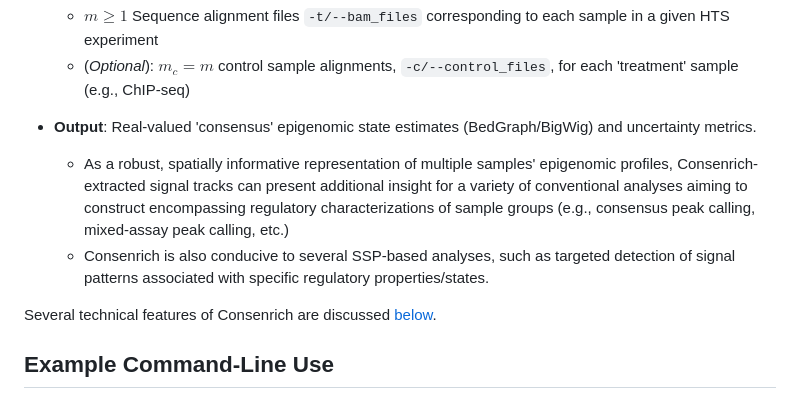
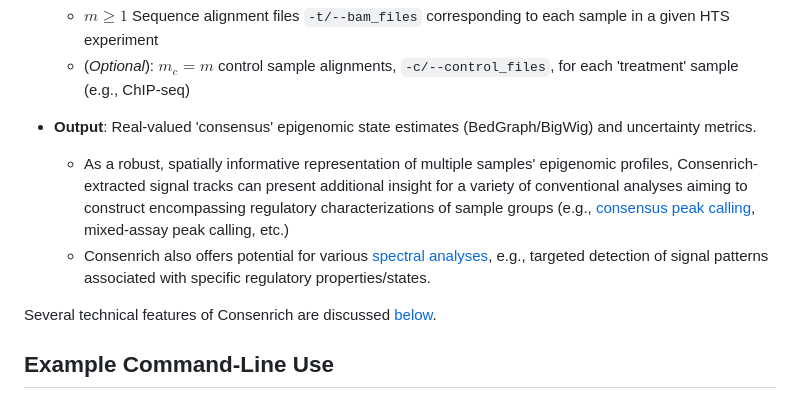
Before and after one commit to nolan-h-hamilton/Consenrich, a Markdown page: README.md, the part around the change. Rendered like a GitHub page.

```diff
--- a/README.md
+++ b/README.md
@@ -11,8 +11,8 @@
   * (*Optional*): $m_c = m$ control sample alignments, `-c/--control_files`, for each 'treatment' sample (e.g., ChIP-seq)
 
 * **Output**: Real-valued 'consensus' epigenomic state estimates (BedGraph/BigWig) and uncertainty metrics.
-  * As a robust, spatially informative representation of multiple samples' epigenomic profiles, Consenrich-extracted signal tracks can present additional insight for a variety of conventional analyses aiming to construct encompassing regulatory characterizations of sample groups (e.g., consensus peak calling, mixed-assay peak calling, etc.)
-  * Consenrich is also conducive to several SSP-based analyses, such as targeted detection of signal patterns associated with specific regulatory properties/states.
+  * As a robust, spatially informative representation of multiple samples' epigenomic profiles, Consenrich-extracted signal tracks can present additional insight for a variety of conventional analyses aiming to construct encompassing regulatory characterizations of sample groups (e.g., [consensus peak calling](docs/peaks_demo.png), mixed-assay peak calling, etc.)
+  * Consenrich also offers potential for various [spectral analyses](docs/filter_comparison.png), e.g., targeted detection of signal patterns associated with specific regulatory properties/states.
 
 Several technical features of Consenrich are discussed [below](#technical-features).
 
```
Also changed, not shown: docs/peaks_demo.png (added), 2 other files.
